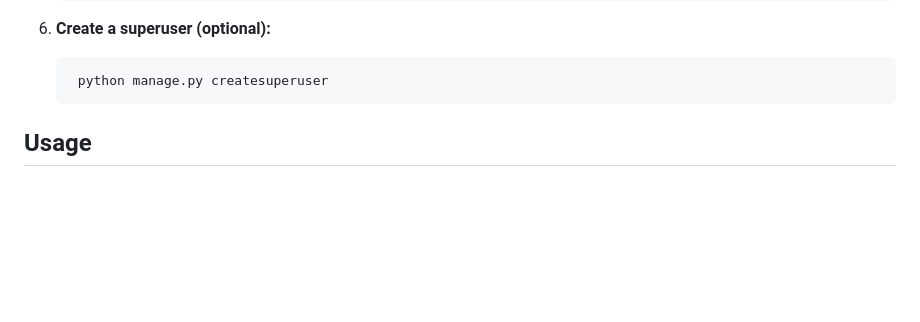
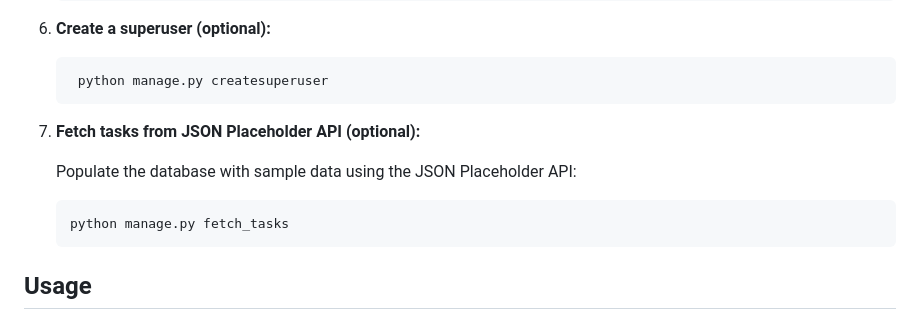
Before and after one commit to souuja-ops/company_management_system, a Markdown page: README.md, the part around the change. Rendered like a GitHub page; blank space fills up the shorter version.

````diff
--- a/README.md
+++ b/README.md
@@ -75,6 +75,13 @@ The Company Management System is a web application designed to streamline and ma
 
    ```bash
     python manage.py createsuperuser
+   ```
+7. **Fetch tasks from JSON Placeholder API (optional):**
+
+   Populate the database with sample data using the JSON Placeholder API:
+
+   ```bash
+   python manage.py fetch_tasks
    ```
 
 ## Usage
````
